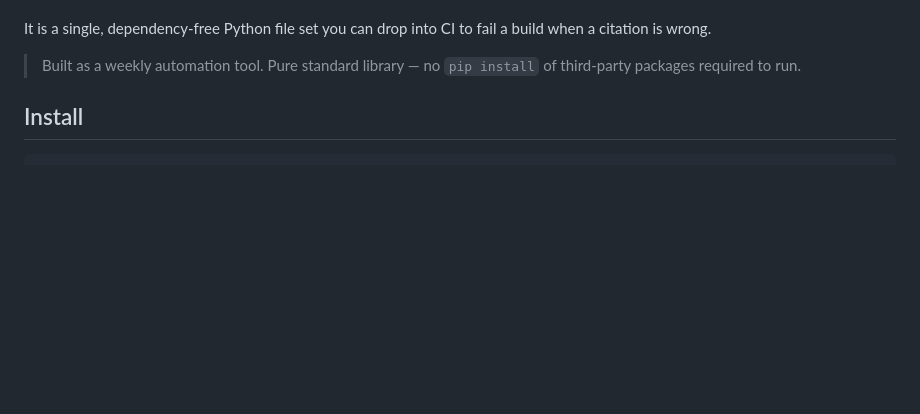
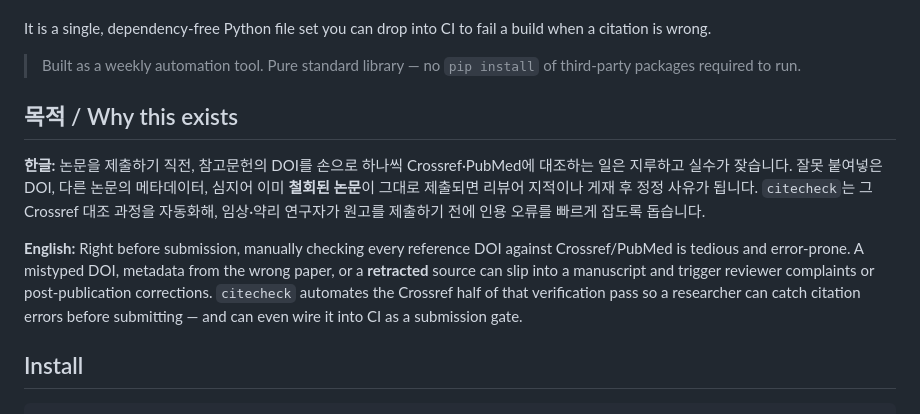
Before and after one commit to hyeonjoong/weekly-tools, a Markdown page: citecheck-인용DOI검증/README.md, the part around the change. Rendered like a GitHub page; blank space fills up the shorter version.

Commit message:
Document purpose clearly: add bilingual 목적/Why section to citecheck
Establishes the standard that every tool states what problem it solves and
who it helps, not just how to run it.

Co-Authored-By: Claude Opus 4.8 <noreply@anthropic.com>

```diff
--- a/citecheck-인용DOI검증/README.md
+++ b/citecheck-인용DOI검증/README.md
@@ -16,6 +16,12 @@ build when a citation is wrong.
 
 > Built as a weekly automation tool. Pure standard library — no `pip install`
 > of third-party packages required to run.
+
+## 목적 / Why this exists
+
+**한글:** 논문을 제출하기 직전, 참고문헌의 DOI를 손으로 하나씩 Crossref·PubMed에 대조하는 일은 지루하고 실수가 잦습니다. 잘못 붙여넣은 DOI, 다른 논문의 메타데이터, 심지어 이미 **철회된 논문**이 그대로 제출되면 리뷰어 지적이나 게재 후 정정 사유가 됩니다. `citecheck`는 그 Crossref 대조 과정을 자동화해, 임상·약리 연구자가 원고를 제출하기 전에 인용 오류를 빠르게 잡도록 돕습니다.
+
+**English:** Right before submission, manually checking every reference DOI against Crossref/PubMed is tedious and error-prone. A mistyped DOI, metadata from the wrong paper, or a **retracted** source can slip into a manuscript and trigger reviewer complaints or post-publication corrections. `citecheck` automates the Crossref half of that verification pass so a researcher can catch citation errors before submitting — and can even wire it into CI as a submission gate.
 
 ## Install
 
```
